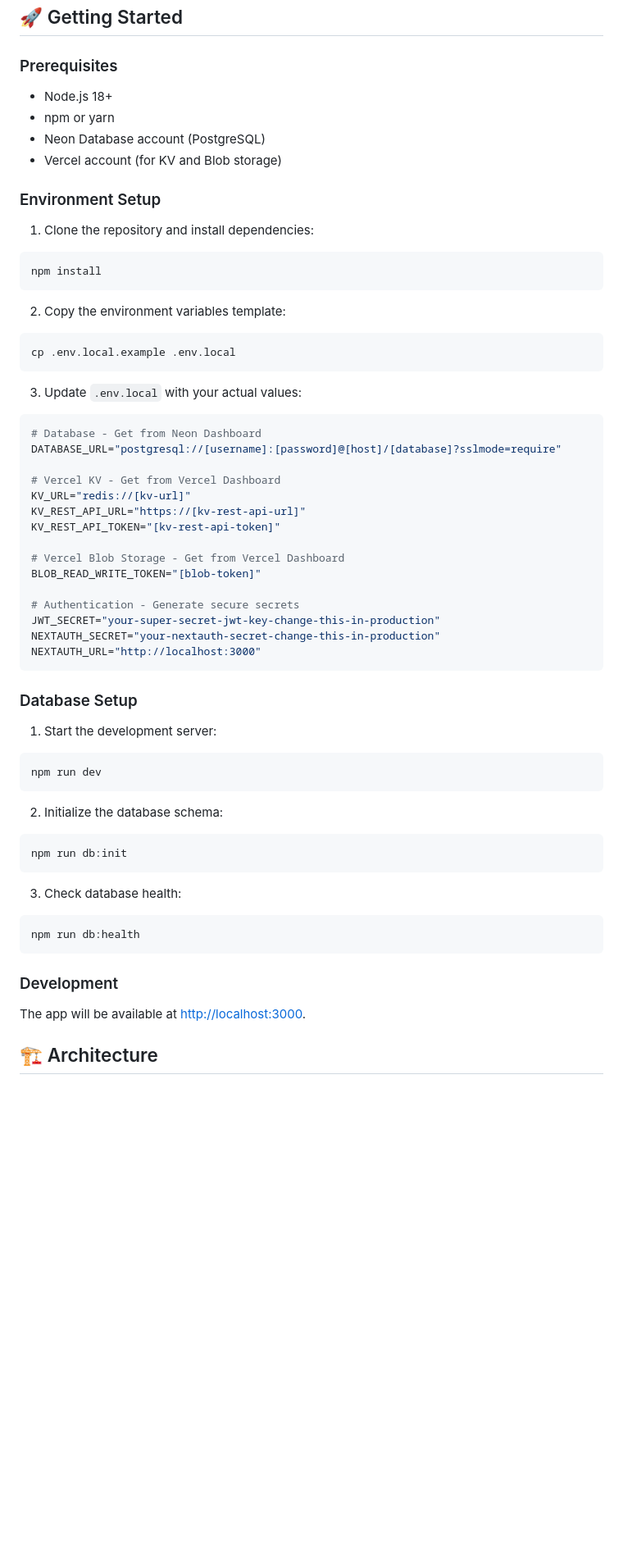
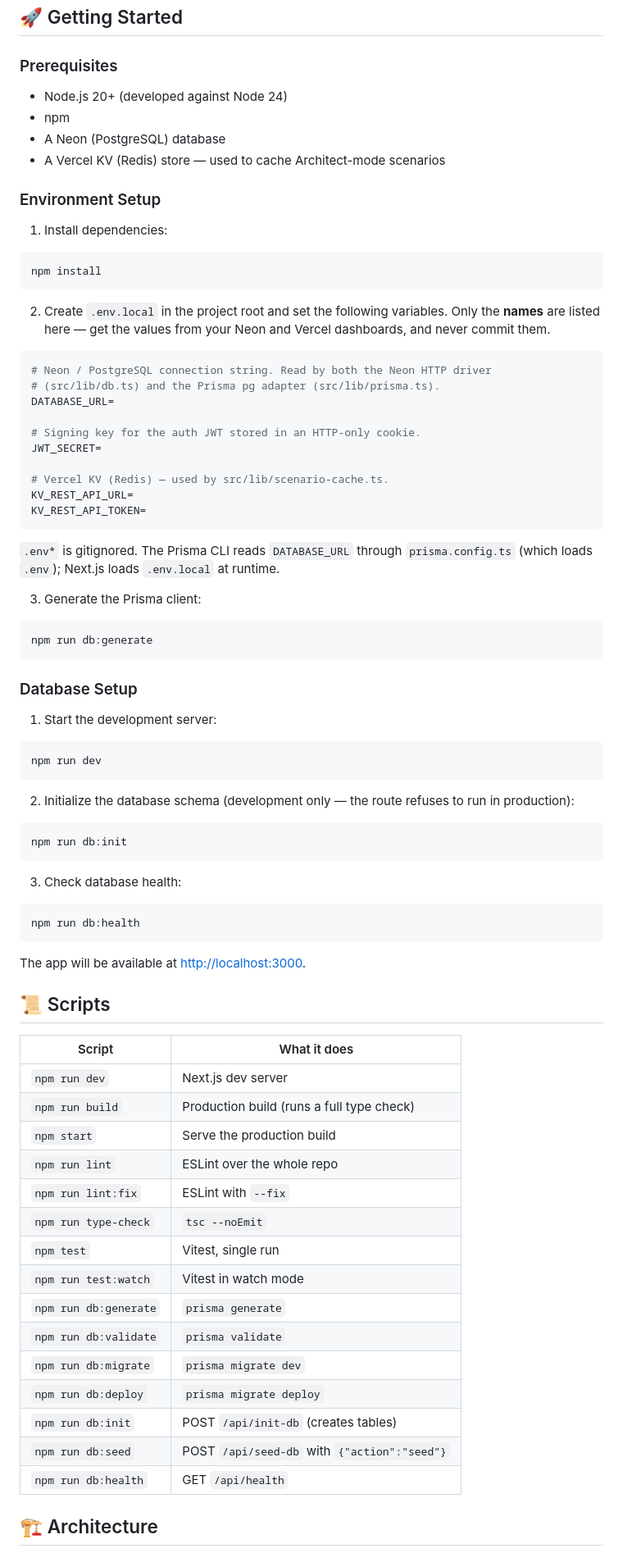
Before and after one commit to tlvu93/life-leveling-app, a Markdown page: README.md, the part around one of its changes. Shown at 82% size. Drawn GitHub-style; blank space fills up the shorter version.

````diff
--- a/README.md
+++ b/README.md
@@ -6,43 +6,43 @@ A playful, game-like application designed to help kids, teens, and adults set li
 
 ### Prerequisites
 
-- Node.js 18+
-- npm or yarn
-- Neon Database account (PostgreSQL)
-- Vercel account (for KV and Blob storage)
+- Node.js 20+ (developed against Node 24)
+- npm
+- A Neon (PostgreSQL) database
+- A Vercel KV (Redis) store — used to cache Architect-mode scenarios
 
 ### Environment Setup
 
-1. Clone the repository and install dependencies:
+1. Install dependencies:
 
 ```bash
 npm install
 ```
 
-2. Copy the environment variables template:
+2. Create `.env.local` in the project root and set the following variables. Only
+   the **names** are listed here — get the values from your Neon and Vercel
+   dashboards, and never commit them.
+
+```env
+# Neon / PostgreSQL connection string. Read by both the Neon HTTP driver
+# (src/lib/db.ts) and the Prisma pg adapter (src/lib/prisma.ts).
+DATABASE_URL=
+
+# Signing key for the auth JWT stored in an HTTP-only cookie.
+JWT_SECRET=
+
+# Vercel KV (Redis) — used by src/lib/scenario-cache.ts.
+KV_REST_API_URL=
+KV_REST_API_TOKEN=
+```
+
+`.env*` is gitignored. The Prisma CLI reads `DATABASE_URL` through
+`prisma.config.ts` (which loads `.env`); Next.js loads `.env.local` at runtime.
+
+3. Generate the Prisma client:
 
 ```bash
-cp .env.local.example .env.local
-```
-
-3. Update `.env.local` with your actual values:
-
-```env
-# Database - Get from Neon Dashboard
-DATABASE_URL="postgresql://[username]:[password]@[host]/[database]?sslmode=require"
-
-# Vercel KV - Get from Vercel Dashboard
-KV_URL="redis://[kv-url]"
-KV_REST_API_URL="https://[kv-rest-api-url]"
-KV_REST_API_TOKEN="[kv-rest-api-token]"
-
-# Vercel Blob Storage - Get from Vercel Dashboard
-BLOB_READ_WRITE_TOKEN="[blob-token]"
-
-# Authentication - Generate secure secrets
-JWT_SECRET="your-super-secret-jwt-key-change-this-in-production"
-NEXTAUTH_SECRET="your-nextauth-secret-change-this-in-production"
-NEXTAUTH_URL="http://localhost:3000"
+npm run db:generate
 ```
 
 ### Database Setup
@@ -53,7 +53,8 @@ NEXTAUTH_URL="http://localhost:3000"
 npm run dev
 ```
 
-2. Initialize the database schema:
+2. Initialize the database schema (development only — the route refuses to run
+   in production):
 
 ```bash
 npm run db:init
@@ -65,9 +66,27 @@ npm run db:init
 npm run db:health
 ```
 
-### Development
+The app will be available at [http://localhost:3000](http://localhost:3000).
 
-The app will be available at [http://localhost:3000](http://localhost:3000).
+## 📜 Scripts
+
+| Script                 | What it does                                    |
+| ---------------------- | ----------------------------------------------- |
+| `npm run dev`          | Next.js dev server                              |
+| `npm run build`        | Production build (runs a full type check)       |
+| `npm start`            | Serve the production build                      |
+| `npm run lint`         | ESLint over the whole repo                      |
+| `npm run lint:fix`     | ESLint with `--fix`                             |
+| `npm run type-check`   | `tsc --noEmit`                                  |
+| `npm test`             | Vitest, single run                              |
+| `npm run test:watch`   | Vitest in watch mode                            |
+| `npm run db:generate`  | `prisma generate`                               |
+| `npm run db:validate`  | `prisma validate`                               |
+| `npm run db:migrate`   | `prisma migrate dev`                            |
+| `npm run db:deploy`    | `prisma migrate deploy`                         |
+| `npm run db:init`      | POST `/api/init-db` (creates tables)            |
+| `npm run db:seed`      | POST `/api/seed-db` with `{"action":"seed"}`    |
+| `npm run db:health`    | GET `/api/health`                               |
 
 ## 🏗️ Architecture
 
````
Also changed, not shown: other parts of README.md (+48 -33 lines).
